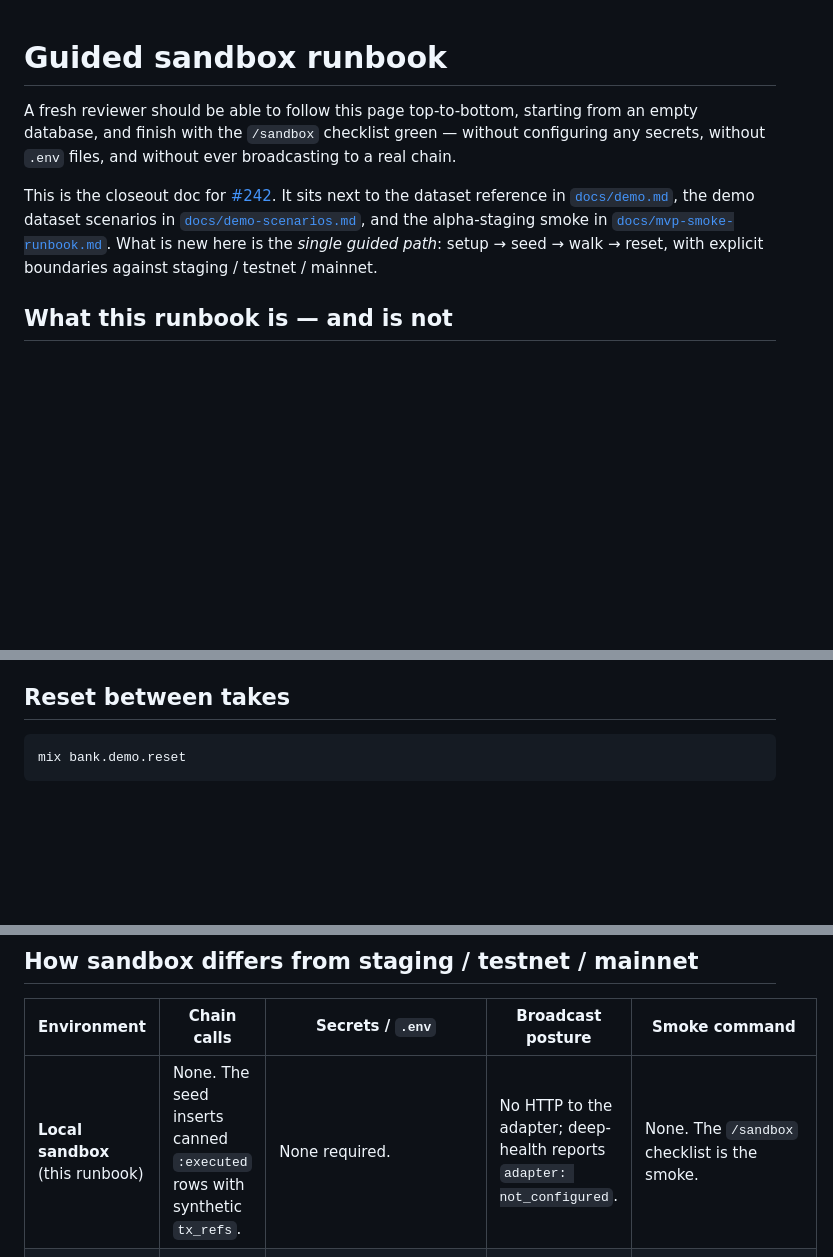
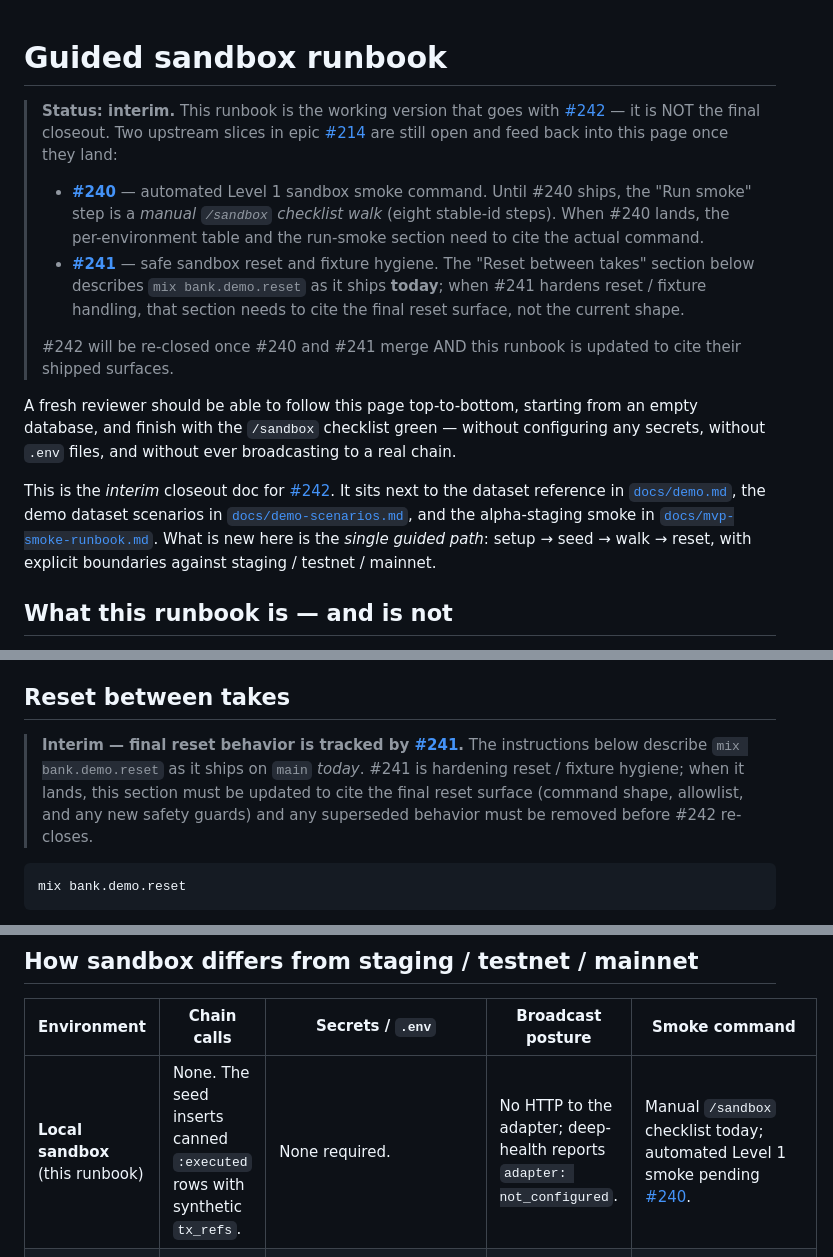
Before and after one commit to Linh86/cryptokorr, a Markdown page: docs/runbooks/guided-sandbox.md, 3 parts joined by grey strips. GitHub-like rendering; blank space fills up the shorter version.

Commit message:
docs(runbook): mark guided sandbox closeout blocked on #240/#241 (#242) (#358)
Corrects the P2 raised after PR #353 / #242 closure: PR #353 framed
docs/runbooks/guided-sandbox.md as the final #242 closeout, but #242
is sequenced "Last issue in #214 after #238–#241" and #240 / #241
are still OPEN. The runbook should not look final-complete while
its declared upstream slices are still in flight.

Changes (single file, docs/runbooks/guided-sandbox.md):

- Adds a Status: interim banner near the top tying #242 to #240 and
  #241 explicitly: until #240 ships an automated Level 1 sandbox
  smoke command and #241 hardens reset / fixture hygiene, the
  runbook is interim. #242 re-closes only after #240 + #241 merge
  AND this runbook is updated to cite their shipped surfaces.
- Replaces the per-environment table cell for local sandbox: was
  "None. The /sandbox checklist is the smoke." Now reads "Manual
  /sandbox checklist today; automated Level 1 smoke pending #240."
- Adds a short note under "Walk the guided checklist at /sandbox"
  flagging the manual walk as the interim smoke until #240, with
  an explicit cue that the section needs a follow-up subsection
  citing the automated command once #240 merges.
- Adds an interim banner under "Reset between takes" tying the
  current mix bank.demo.reset shape to the pre-#241 main, and
  flagging that the section must be updated when #241 lands. The
  existing instructions stay accurate for the current main.

Issue state:

- #242 reopened (was closed prematurely as 2026-05-03T19:51:04Z).
- Reopen comment posted on #242 explaining the P2 and the closeout
  order: #240 -> #241 -> #242 -> #214.

Cross-cutting:

- Workspace boundary: docs only.
- Auth/role: docs only.
- Audit/replay: docs only.
- Chain safety: docs only; the no-broadcast guarantee is unchanged.
- Secret hygiene: docs only; every secret/env-var reference stays in
  explicit "not required" form.
- Idempotency / concurrency: N/A.
- Migration / backfill: N/A.
- Docs / runbook: this is the docs change.
- Tests: full mix precommit ran clean (2596 tests, 0 failures).
- Scope: bounded to docs/runbooks/guided-sandbox.md.

OpenAPI impact: none. Documentation only; mix openapi.check remains
clean.

Co-authored-by: Claude Opus 4.7 (1M context) <noreply@anthropic.com>

````diff
--- a/docs/runbooks/guided-sandbox.md
+++ b/docs/runbooks/guided-sandbox.md
@@ -1,8 +1,28 @@
 # Guided sandbox runbook
+
+> **Status: interim.** This runbook is the working version that goes
+> with [#242](https://github.com/Linh86/cryptobank/issues/242) — it is
+> NOT the final closeout. Two upstream slices in epic
+> [#214](https://github.com/Linh86/cryptobank/issues/214) are still
+> open and feed back into this page once they land:
+>
+> - **[#240](https://github.com/Linh86/cryptobank/issues/240)** —
+>   automated Level 1 sandbox smoke command. Until #240 ships, the
+>   "Run smoke" step is a *manual `/sandbox` checklist walk* (eight
+>   stable-id steps). When #240 lands, the per-environment table and
+>   the run-smoke section need to cite the actual command.
+> - **[#241](https://github.com/Linh86/cryptobank/issues/241)** —
+>   safe sandbox reset and fixture hygiene. The "Reset between takes"
+>   section below describes `mix bank.demo.reset` as it ships **today**;
+>   when #241 hardens reset / fixture handling, that section needs to
+>   cite the final reset surface, not the current shape.
+>
+> #242 will be re-closed once #240 and #241 merge AND this runbook is
+> updated to cite their shipped surfaces.
 
 A fresh reviewer should be able to follow this page top-to-bottom, starting from an empty database, and finish with the `/sandbox` checklist green — without configuring any secrets, without `.env` files, and without ever broadcasting to a real chain.
 
-This is the closeout doc for [#242](https://github.com/Linh86/cryptobank/issues/242). It sits next to the dataset reference in [`docs/demo.md`](../demo.md), the demo dataset scenarios in [`docs/demo-scenarios.md`](../demo-scenarios.md), and the alpha-staging smoke in [`docs/mvp-smoke-runbook.md`](../mvp-smoke-runbook.md). What is new here is the *single guided path*: setup → seed → walk → reset, with explicit boundaries against staging / testnet / mainnet.
+This is the *interim* closeout doc for [#242](https://github.com/Linh86/cryptobank/issues/242). It sits next to the dataset reference in [`docs/demo.md`](../demo.md), the demo dataset scenarios in [`docs/demo-scenarios.md`](../demo-scenarios.md), and the alpha-staging smoke in [`docs/mvp-smoke-runbook.md`](../mvp-smoke-runbook.md). What is new here is the *single guided path*: setup → seed → walk → reset, with explicit boundaries against staging / testnet / mainnet.
 
 ## What this runbook is — and is not
 
@@ -79,6 +101,13 @@ A reviewer who is *new* to the runtime should also exercise the no-action path:
 
 ## Reset between takes
 
+> **Interim — final reset behavior is tracked by [#241](https://github.com/Linh86/cryptobank/issues/241).**
+> The instructions below describe `mix bank.demo.reset` as it ships
+> on `main` *today*. #241 is hardening reset / fixture hygiene; when
+> it lands, this section must be updated to cite the final reset
+> surface (command shape, allowlist, and any new safety guards) and
+> any superseded behavior must be removed before #242 re-closes.
+
 ```sh
 mix bank.demo.reset
 ```
@@ -97,7 +126,7 @@ The reset is guarded behind an env allowlist — `:dev`, `:test`, `:staging` onl
 
 | Environment | Chain calls | Secrets / `.env` | Broadcast posture | Smoke command |
 |---|---|---|---|---|
-| **Local sandbox** (this runbook) | None. The seed inserts canned `:executed` rows with synthetic `tx_refs`. | None required. | No HTTP to the adapter; deep-health reports `adapter: not_configured`. | None. The `/sandbox` checklist is the smoke. |
+| **Local sandbox** (this runbook) | None. The seed inserts canned `:executed` rows with synthetic `tx_refs`. | None required. | No HTTP to the adapter; deep-health reports `adapter: not_configured`. | Manual `/sandbox` checklist today; automated Level 1 smoke pending [#240](https://github.com/Linh86/cryptobank/issues/240). |
 | **Staging** | Real adapter, but Base Sepolia by default. | Requires `ADAPTER_BASE_URL`, `ADAPTER_DISPATCH_SECRET`, `ADAPTER_CALLBACK_SECRET`. | Broadcasts to Base Sepolia bundler. | `mix bank.smoke.transfer`, `mix bank.smoke.revoke`. |
 | **Testnet (Base Sepolia)** | Real chain. | Same staging secrets plus a funded smart account and an active delegation. | Broadcasts; on-chain calls land. | See [`docs/base-sepolia-execution-day.md`](../base-sepolia-execution-day.md). |
 | **Mainnet** | Real chain. | Production-tier secrets, controlled by deploy. | Broadcasts; real value moves. | See [`docs/deploy.md`](../deploy.md). |
````
Also changed, not shown: other parts of docs/runbooks/guided-sandbox.md (+2 -0 lines).
